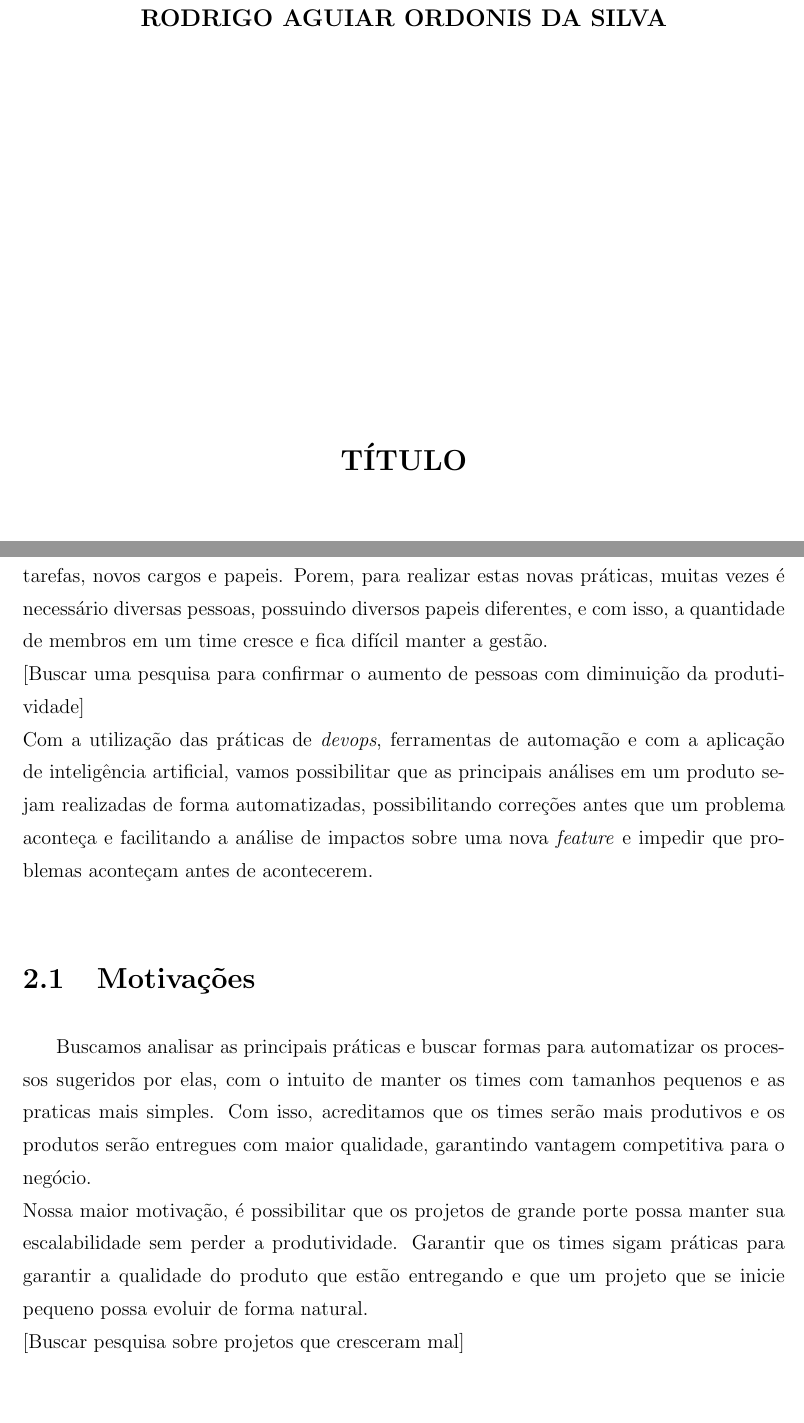
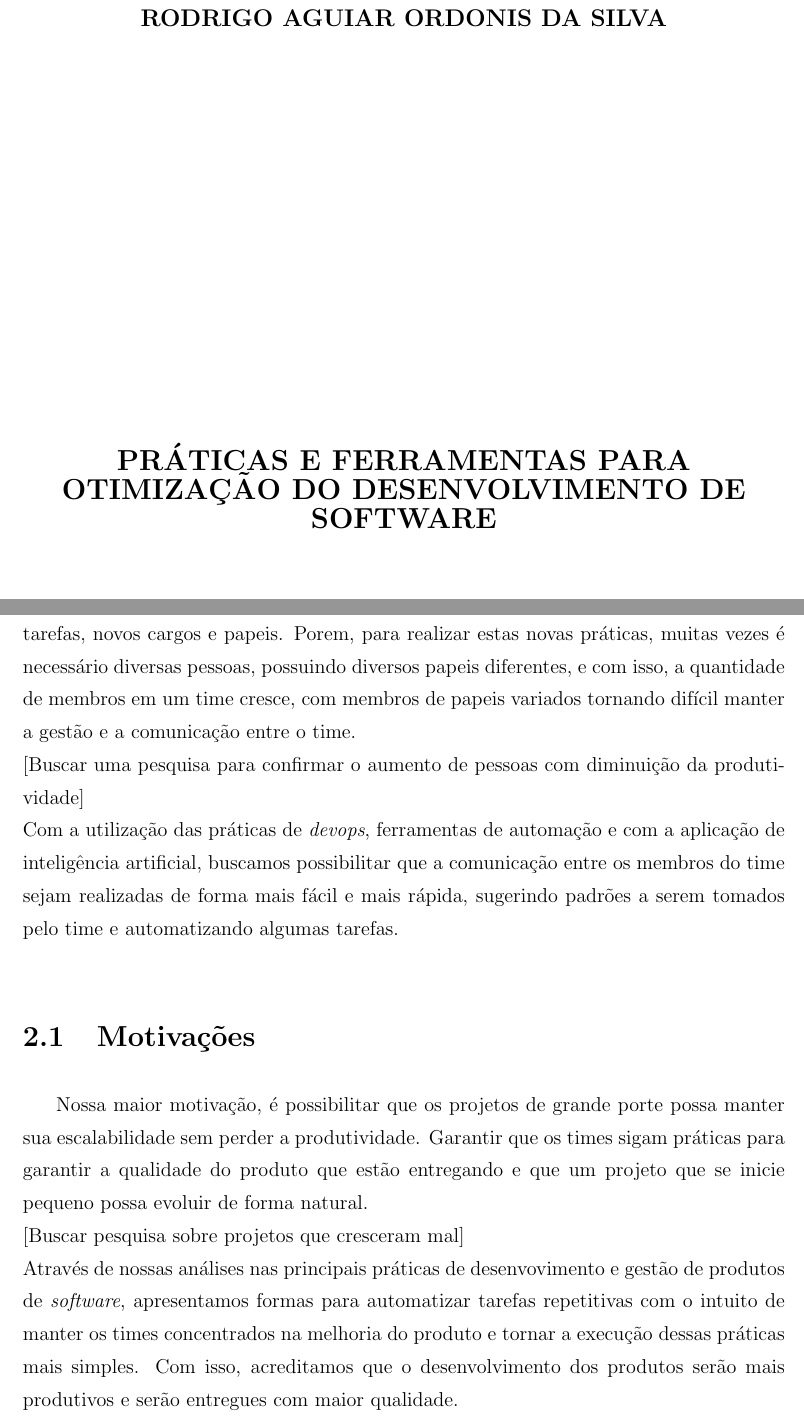
Before and after one commit to rodrigo-aguiar/Business-Development-and-Sustaintability-Approach, a LaTeX document (src/index.tex, which reads src/content/introducao/index.tex): two parts of pages 1 and 5 of 7 before the commit and two parts of pages 1 and 5 of 8 after it, joined at a grey line, cut so that both start at the same text, the shorter picture padded with empty space. Compiled offline with pdfLaTeX; a LaTeX package or settings file that is missing is left out.

Commit message:
Introdução
Alterado o inicio da introdução, adicionado as motivações e criado o paragrafo final da introdução

```diff
--- a/src/content/introducao/index.tex
+++ b/src/content/introducao/index.tex
@@ -5,24 +5,25 @@ manutenção em tempo real, assuntos que é pesquisado até os dias de hoje. \ne
 Com o nascimento desses temas surgiu novas tarefas para serem realizadas, e
 com estas tarefas, novos cargos e papeis. Porem, para realizar estas novas
 práticas, muitas vezes é necessário diversas pessoas, possuindo diversos papeis
-diferentes, e com isso, a quantidade de membros em um time cresce e fica difícil
-manter a gestão. \newline
+diferentes, e com isso, a quantidade de membros em um time cresce, com membros
+de papeis variados tornando difícil manter a gestão e a comunicação entre o
+time. \newline
 [Buscar uma pesquisa para confirmar o aumento de pessoas com diminuição da
 produtividade] \newline
 Com a utilização das práticas de \textit{devops}, ferramentas de automação e com
-a aplicação de inteligência artificial, vamos possibilitar que as principais
-análises em um produto sejam realizadas de forma automatizadas, possibilitando
-correções antes que um problema aconteça e facilitando a análise de impactos sobre
-uma nova \textit{feature} e impedir que problemas aconteçam antes de acontecerem. \newline
+a aplicação de inteligência artificial, buscamos possibilitar que a comunicação
+entre os membros do time sejam realizadas de forma mais fácil e mais rápida,
+sugerindo padrões a serem tomados pelo time e automatizando algumas tarefas. \newline
 
 \section{Motivações}
-Buscamos analisar as principais práticas e buscar formas para automatizar
-os processos sugeridos por elas, com o intuito de manter os times com tamanhos
-pequenos e as praticas mais simples. Com isso, acreditamos que os times serão
-mais produtivos e os produtos serão entregues com maior qualidade, garantindo
-vantagem competitiva para o negócio. \newline
 Nossa maior motivação, é possibilitar que os projetos de grande porte possa
 manter sua escalabilidade sem perder a produtividade. Garantir que os times
 sigam práticas para garantir a qualidade do produto que estão entregando e que
 um projeto que se inicie pequeno possa evoluir de forma natural. \newline
-[Buscar pesquisa sobre projetos que cresceram mal]
+[Buscar pesquisa sobre projetos que cresceram mal] \newline
+Através de nossas análises nas principais práticas de desenvovimento e gestão
+de produtos de \textit{software}, apresentamos formas para automatizar tarefas
+repetitivas com o intuito de manter os times concentrados na melhoria do produto
+e tornar a execução dessas práticas mais simples. Com isso, acreditamos que
+o desenvolvimento dos produtos serão mais produtivos e serão entregues com maior
+qualidade. \newline
--- a/src/index.tex
+++ b/src/index.tex
@@ -5,7 +5,7 @@
 \usepackage{graphicx,cite,enumerate}
 \usepackage[brazil]{babel}
 
-\titulo{Título}
+\titulo{Práticas e ferramentas para otimização do desenvolvimento de software}
 \autor{Rodrigo Aguiar Ordonis da Silva}
 \orientador{Reginaldo Arakaki}
 
```
Also changed, not shown: src/index.pdf, 7 other files.
